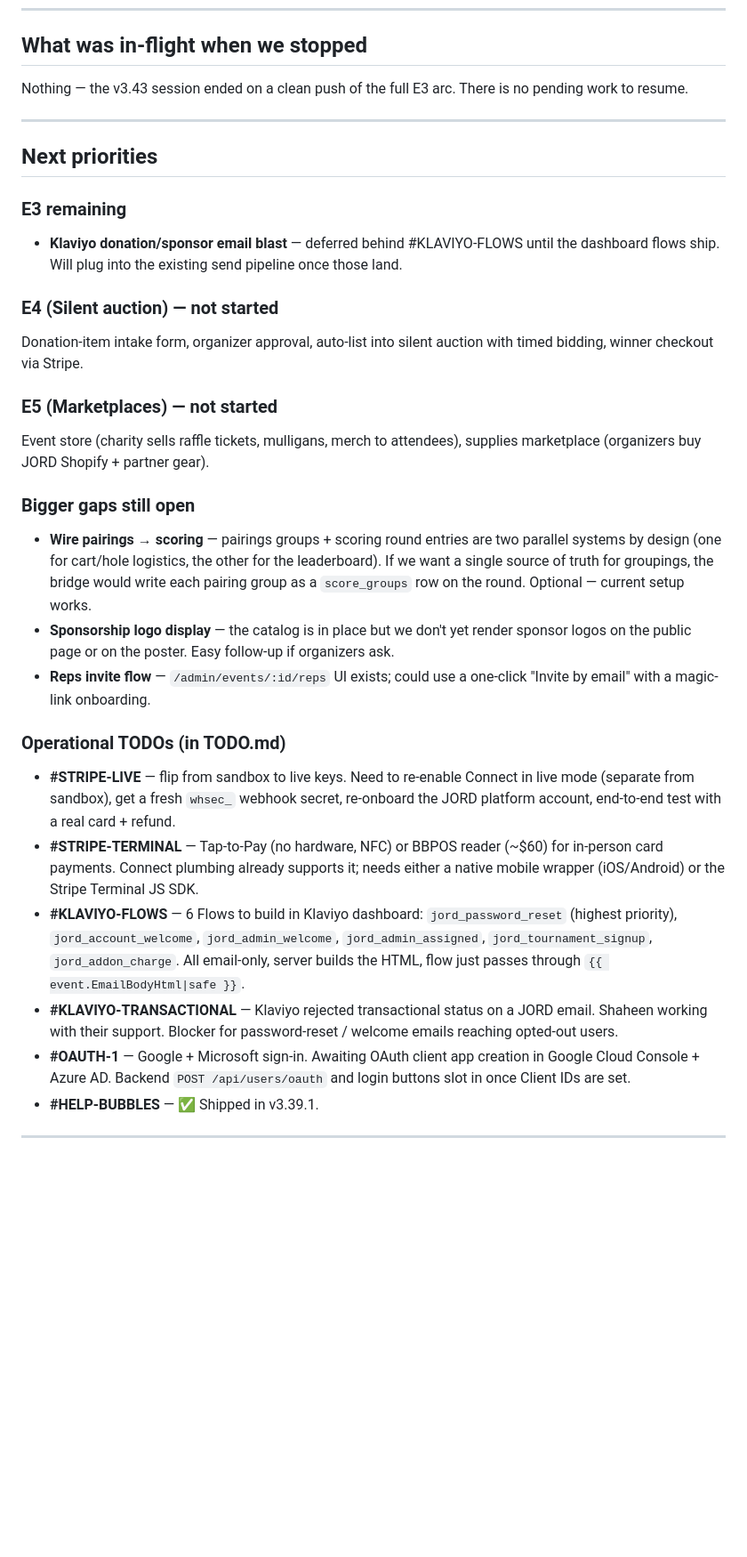
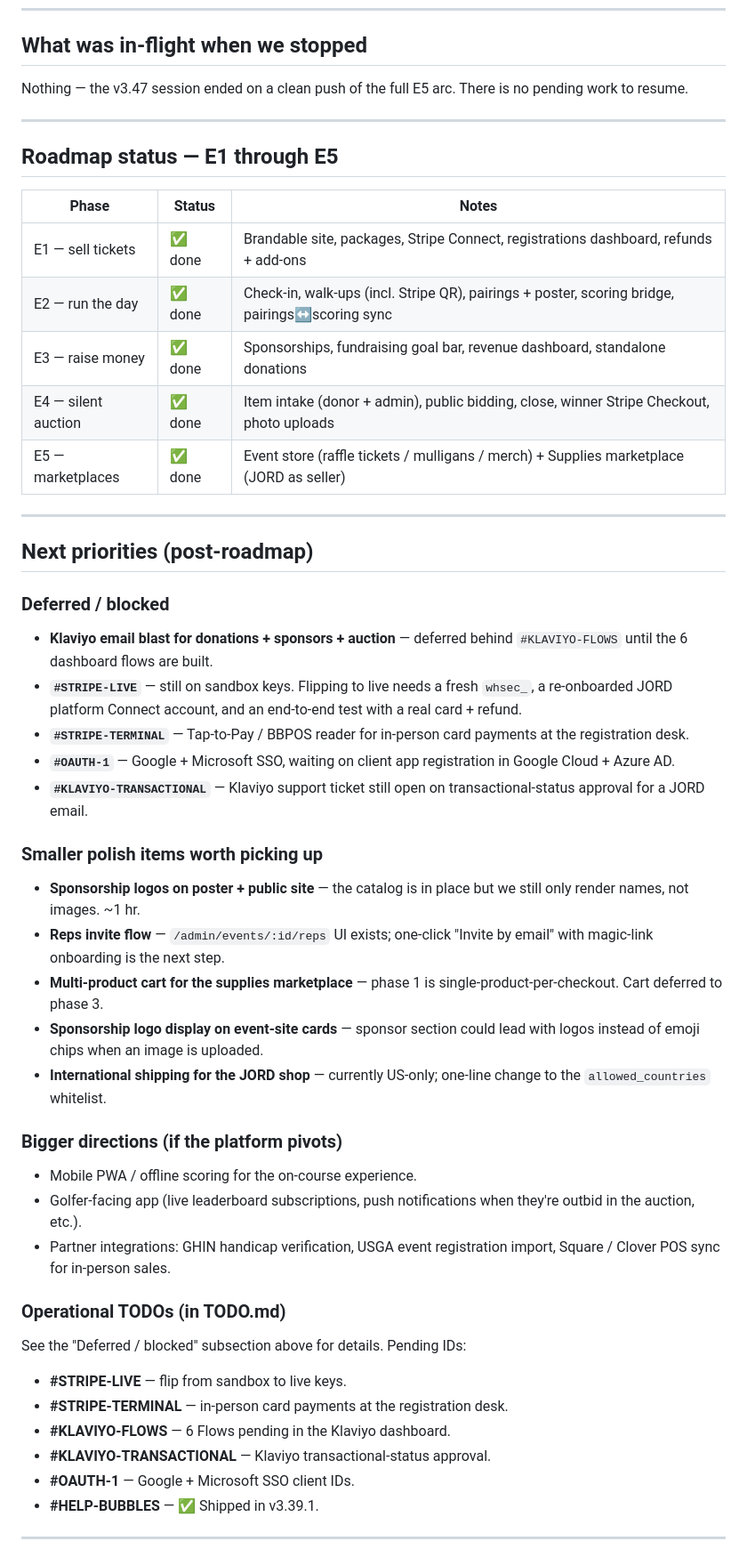
Before and after one commit to shah82286/jord-v1, a Markdown page: HANDOFF.md, the part around one of its changes. Shown at 89% size. Rendered like a GitHub page; blank space fills up the shorter version.

```diff
--- a/HANDOFF.md
+++ b/HANDOFF.md
@@ -142,44 +189,64 @@ Mobile visual: `node tests/mobile-visual.js` (Puppeteer iPhone 14 + Pixel 7 view
 
 ## What was in-flight when we stopped
 
-Nothing — the v3.43 session ended on a clean push of the full E3 arc.
+Nothing — the v3.47 session ended on a clean push of the full E5 arc.
 There is no pending work to resume.
 
 ---
 
-## Next priorities
+## Roadmap status — E1 through E5
 
-### E3 remaining
-- **Klaviyo donation/sponsor email blast** — deferred behind
-  #KLAVIYO-FLOWS until the dashboard flows ship. Will plug into the
-  existing send pipeline once those land.
+| Phase | Status | Notes |
+|------|--------|-------|
+| E1 — sell tickets | ✅ done | Brandable site, packages, Stripe Connect, registrations dashboard, refunds + add-ons |
+| E2 — run the day | ✅ done | Check-in, walk-ups (incl. Stripe QR), pairings + poster, scoring bridge, pairings↔scoring sync |
+| E3 — raise money | ✅ done | Sponsorships, fundraising goal bar, revenue dashboard, standalone donations |
+| E4 — silent auction | ✅ done | Item intake (donor + admin), public bidding, close, winner Stripe Checkout, photo uploads |
+| E5 — marketplaces | ✅ done | Event store (raffle tickets / mulligans / merch) + Supplies marketplace (JORD as seller) |
 
-### E4 (Silent auction) — not started
-Donation-item intake form, organizer approval, auto-list into silent
-auction with timed bidding, winner checkout via Stripe.
+---
 
-### E5 (Marketplaces) — not started
-Event store (charity sells raffle tickets, mulligans, merch to attendees),
-supplies marketplace (organizers buy JORD Shopify + partner gear).
+## Next priorities (post-roadmap)
 
-### Bigger gaps still open
-- **Wire pairings → scoring** — pairings groups + scoring round entries
-  are two parallel systems by design (one for cart/hole logistics, the
-  other for the leaderboard). If we want a single source of truth for
-  groupings, the bridge would write each pairing group as a
-  `score_groups` row on the round. Optional — current setup works.
-- **Sponsorship logo display** — the catalog is in place but we don't
-  yet render sponsor logos on the public page or on the poster. Easy
-  follow-up if organizers ask.
-- **Reps invite flow** — `/admin/events/:id/reps` UI exists; could use
-  a one-click "Invite by email" with a magic-link onboarding.
+### Deferred / blocked
+- **Klaviyo email blast for donations + sponsors + auction** — deferred
+  behind `#KLAVIYO-FLOWS` until the 6 dashboard flows are built.
+- **`#STRIPE-LIVE`** — still on sandbox keys. Flipping to live needs a
+  fresh `whsec_`, a re-onboarded JORD platform Connect account, and an
+  end-to-end test with a real card + refund.
+- **`#STRIPE-TERMINAL`** — Tap-to-Pay / BBPOS reader for in-person card
+  payments at the registration desk.
+- **`#OAUTH-1`** — Google + Microsoft SSO, waiting on client app
+  registration in Google Cloud + Azure AD.
+- **`#KLAVIYO-TRANSACTIONAL`** — Klaviyo support ticket still open on
+  transactional-status approval for a JORD email.
+
+### Smaller polish items worth picking up
+- **Sponsorship logos on poster + public site** — the catalog is in
+  place but we still only render names, not images. ~1 hr.
+- **Reps invite flow** — `/admin/events/:id/reps` UI exists; one-click
+  "Invite by email" with magic-link onboarding is the next step.
+- **Multi-product cart for the supplies marketplace** — phase 1 is
+  single-product-per-checkout. Cart deferred to phase 3.
+- **Sponsorship logo display on event-site cards** — sponsor section
+  could lead with logos instead of emoji chips when an image is uploaded.
+- **International shipping for the JORD shop** — currently US-only;
+  one-line change to the `allowed_countries` whitelist.
+
+### Bigger directions (if the platform pivots)
+- Mobile PWA / offline scoring for the on-course experience.
+- Golfer-facing app (live leaderboard subscriptions, push notifications
+  when they're outbid in the auction, etc.).
+- Partner integrations: GHIN handicap verification, USGA event
+  registration import, Square / Clover POS sync for in-person sales.
 
 ### Operational TODOs (in TODO.md)
-- **#STRIPE-LIVE** — flip from sandbox to live keys. Need to re-enable Connect in live mode (separate from sandbox), get a fresh `whsec_` webhook secret, re-onboard the JORD platform account, end-to-end test with a real card + refund.
-- **#STRIPE-TERMINAL** — Tap-to-Pay (no hardware, NFC) or BBPOS reader (~$60) for in-person card payments. Connect plumbing already supports it; needs either a native mobile wrapper (iOS/Android) or the Stripe Terminal JS SDK.
-- **#KLAVIYO-FLOWS** — 6 Flows to build in Klaviyo dashboard: `jord_password_reset` (highest priority), `jord_account_welcome`, `jord_admin_welcome`, `jord_admin_assigned`, `jord_tournament_signup`, `jord_addon_charge`. All email-only, server builds the HTML, flow just passes through `{{ event.EmailBodyHtml|safe }}`.
-- **#KLAVIYO-TRANSACTIONAL** — Klaviyo rejected transactional status on a JORD email. Shaheen working with their support. Blocker for password-reset / welcome emails reaching opted-out users.
-- **#OAUTH-1** — Google + Microsoft sign-in. Awaiting OAuth client app creation in Google Cloud Console + Azure AD. Backend `POST /api/users/oauth` and login buttons slot in once Client IDs are set.
+See the "Deferred / blocked" subsection above for details. Pending IDs:
+- **#STRIPE-LIVE** — flip from sandbox to live keys.
+- **#STRIPE-TERMINAL** — in-person card payments at the registration desk.
+- **#KLAVIYO-FLOWS** — 6 Flows pending in the Klaviyo dashboard.
+- **#KLAVIYO-TRANSACTIONAL** — Klaviyo transactional-status approval.
+- **#OAUTH-1** — Google + Microsoft SSO client IDs.
 - **#HELP-BUBBLES** — ✅ Shipped in v3.39.1.
 
 ---
```
Also changed, not shown: other parts of HANDOFF.md (+64 -10 lines).
